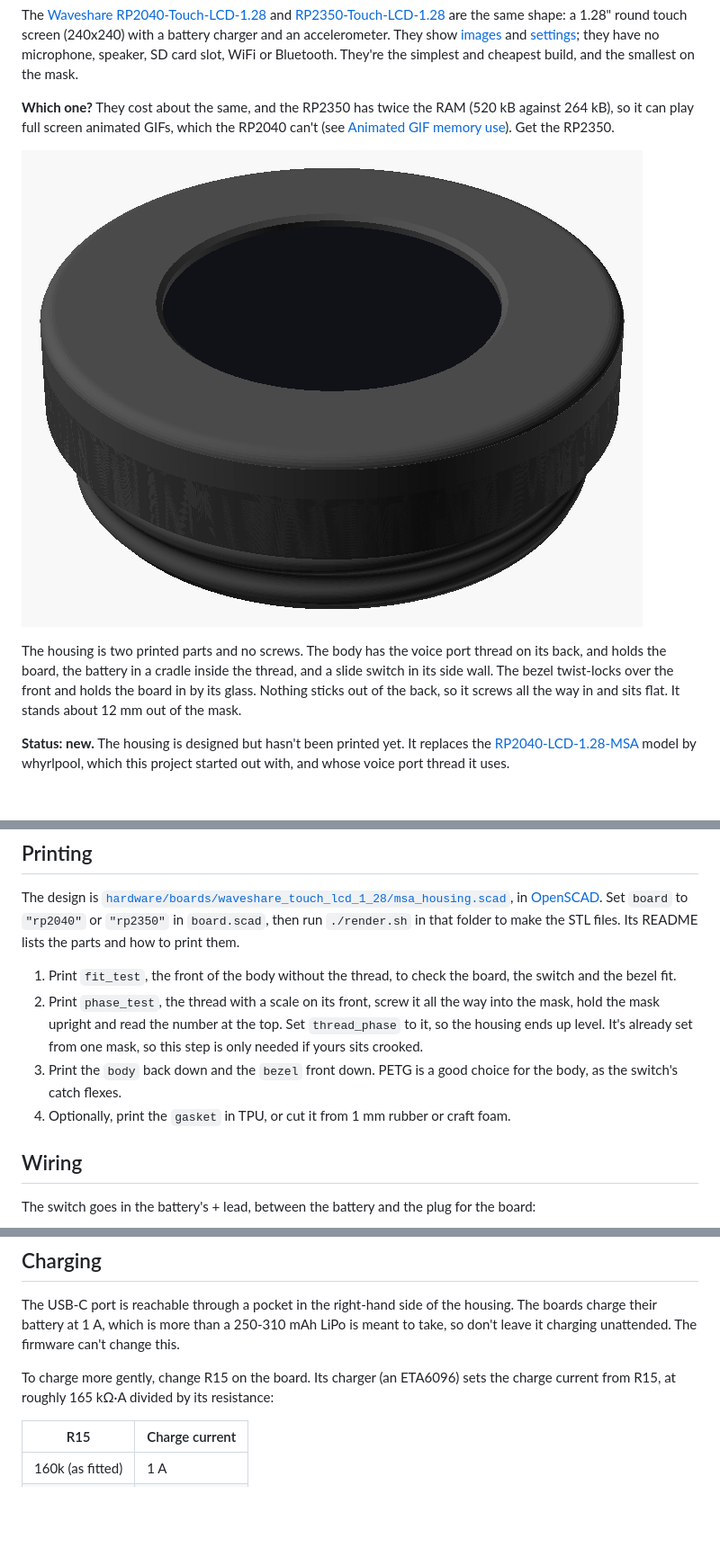
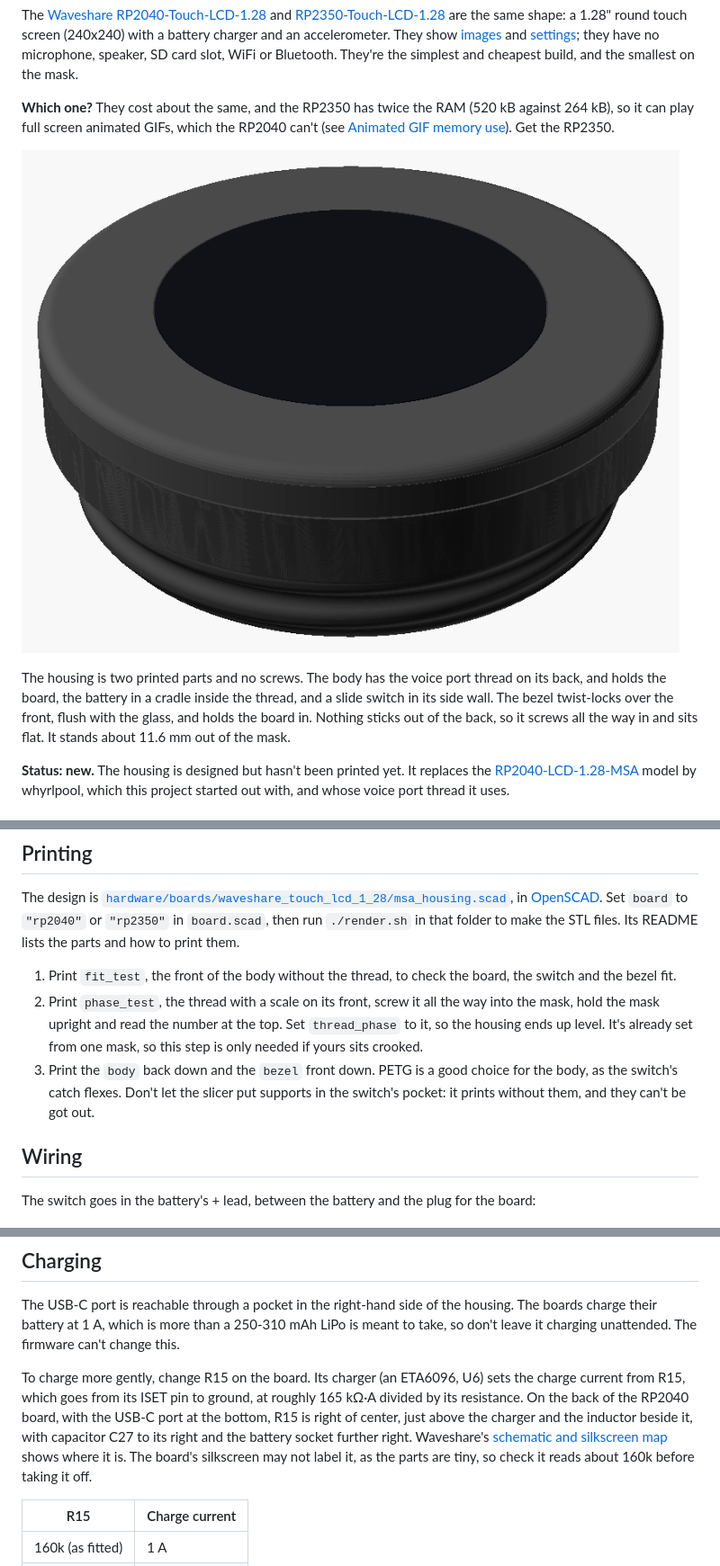
Before and after one commit to rcat3/DroneLab, a Markdown page: docs/hardware/waveshare_touch_lcd_1_28.md, 3 parts joined by grey strips. Shown at 90% size. Rendered like a GitHub page; pictures changed too: docs/images/housing_1_28.png; blank space fills up the shorter version.

Commit message:
Fix the 1.28" housing's turn, board play and switch catch
Set thread_phase so the USB-C port ends up at the right once screwed in.
Two posts either side of the USB-C port's shell stop the board turning in
its pocket, so the port lines up with its opening. The switch is held by
upright fingers with hooks, which print without supports, instead of a
tongue that needed them. The build guide shows where R15 is on the board.

```diff
--- a/docs/hardware/waveshare_touch_lcd_1_28.md
+++ b/docs/hardware/waveshare_touch_lcd_1_28.md
@@ -6,7 +6,7 @@ The [Waveshare RP2040-Touch-LCD-1.28](https://www.waveshare.com/wiki/RP2040-Touc
 
 ![The 1.28" housing](../images/housing_1_28.png)
 
-The housing is two printed parts and no screws.  The body has the voice port thread on its back, and holds the board, the battery in a cradle inside the thread, and a slide switch in its side wall.  The bezel twist-locks over the front and holds the board in by its glass.  Nothing sticks out of the back, so it screws all the way in and sits flat.  It stands about 12 mm out of the mask.
+The housing is two printed parts and no screws.  The body has the voice port thread on its back, and holds the board, the battery in a cradle inside the thread, and a slide switch in its side wall.  The bezel twist-locks over the front, flush with the glass, and holds the board in.  Nothing sticks out of the back, so it screws all the way in and sits flat.  It stands about 11.6 mm out of the mask.
 
 **Status: new.**  The housing is designed but hasn't been printed yet.  It replaces the [RP2040-LCD-1.28-MSA](https://www.printables.com/model/538771-rp2040-lcd-128-msa) model by whyrlpool, which this project started out with, and whose voice port thread it uses.
 
@@ -24,8 +24,7 @@ The design is [`hardware/boards/waveshare_touch_lcd_1_28/msa_housing.scad`](../.
 
 1. Print `fit_test`, the front of the body without the thread, to check the board, the switch and the bezel fit.
 2. Print `phase_test`, the thread with a scale on its front, screw it all the way into the mask, hold the mask upright and read the number at the top.  Set `thread_phase` to it, so the housing ends up level.  It's already set from one mask, so this step is only needed if yours sits crooked.
-3. Print the `body` back down and the `bezel` front down.  PETG is a good choice for the body, as the switch's catch flexes.
-4. Optionally, print the `gasket` in TPU, or cut it from 1 mm rubber or craft foam.
+3. Print the `body` back down and the `bezel` front down.  PETG is a good choice for the body, as the switch's catch flexes.  Don't let the slicer put supports in the switch's pocket: it prints without them, and they can't be got out.
 
 ## Wiring
 
@@ -53,7 +52,7 @@ Check the polarity at the plug against the board before plugging it in.
 
 The USB-C port is reachable through a pocket in the right-hand side of the housing.  The boards charge their battery at 1 A, which is more than a 250-310 mAh LiPo is meant to take, so don't leave it charging unattended.  The firmware can't change this.
 
-To charge more gently, change R15 on the board.  Its charger (an ETA6096) sets the charge current from R15, at roughly 165 kΩ·A divided by its resistance:
+To charge more gently, change R15 on the board.  Its charger (an ETA6096, U6) sets the charge current from R15, which goes from its ISET pin to ground, at roughly 165 kΩ·A divided by its resistance.  On the back of the RP2040 board, with the USB-C port at the bottom, R15 is right of center, just above the charger and the inductor beside it, with capacitor C27 to its right and the battery socket further right.  Waveshare's [schematic and silkscreen map](https://files.waveshare.com/wiki/RP2350-Touch-LCD-1.28/RP2040-Touch-LCD-1.28.pdf) shows where it is.  The board's silkscreen may not label it, as the parts are tiny, so check it reads about 160k before taking it off.
 
 | R15 | Charge current |
 |---|---|
```
Also changed, not shown: docs/images/housings_to_scale.png, 4 other files.
